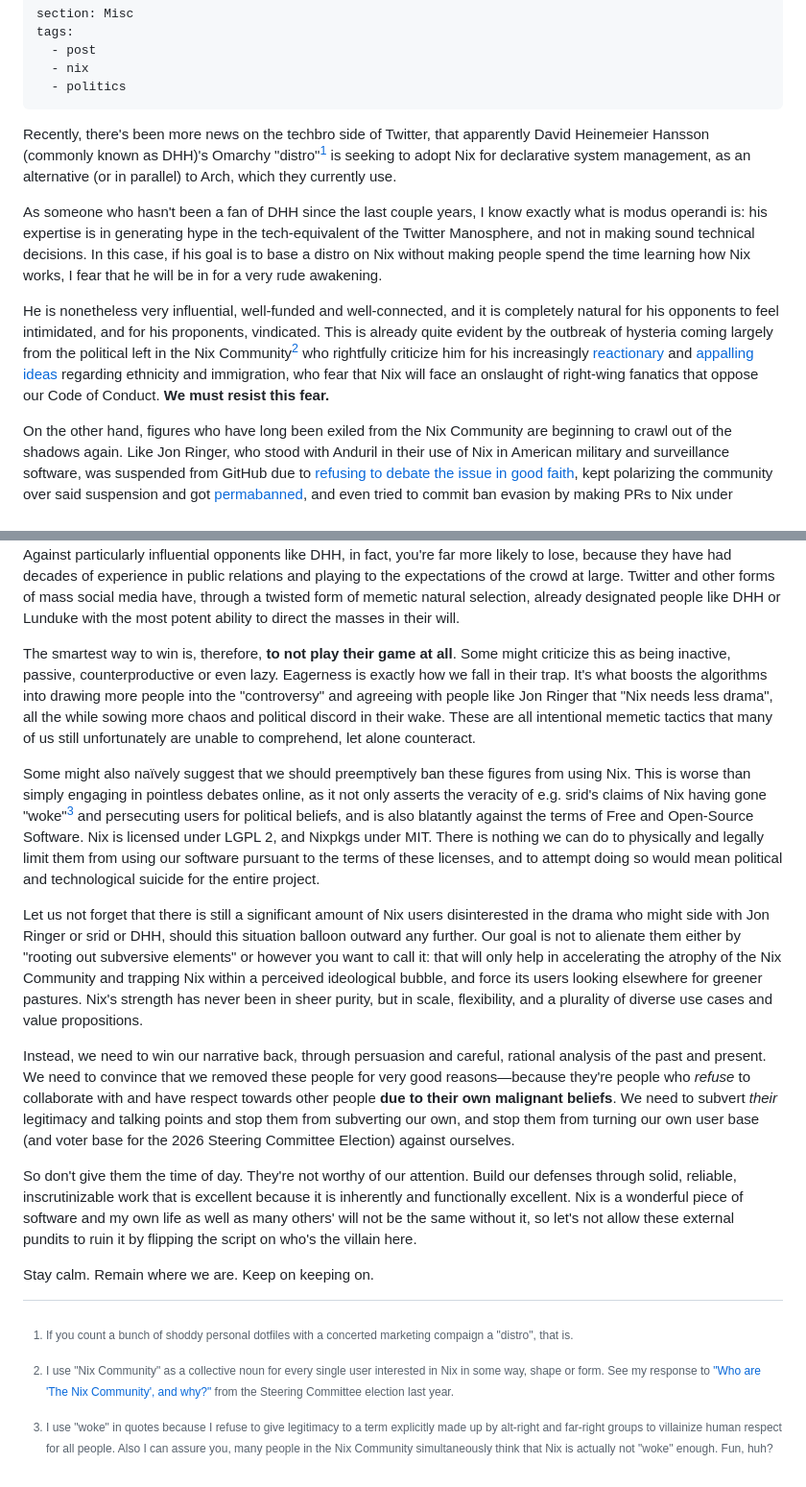
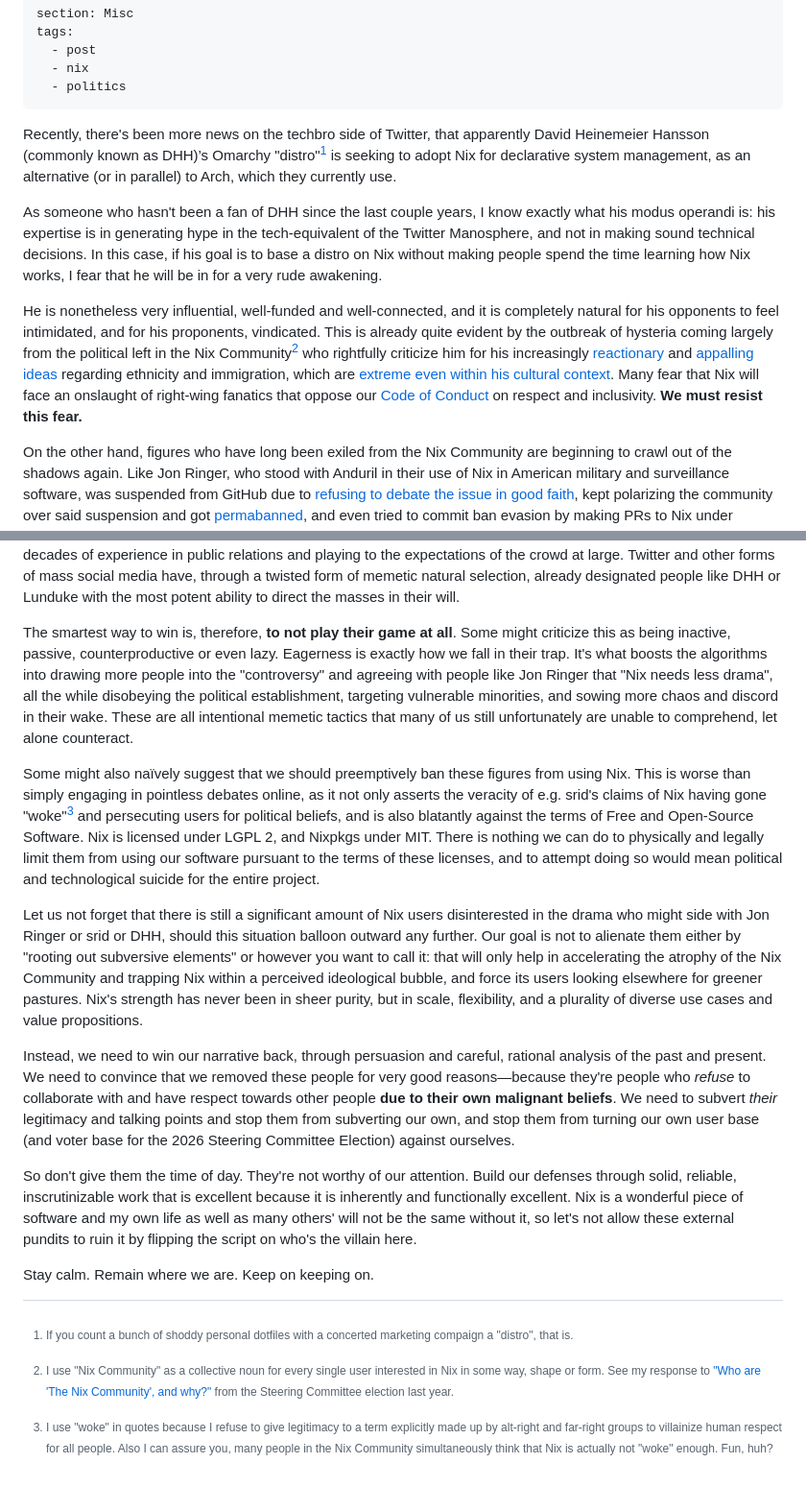
Before and after one commit to pluiedev/site, a Markdown page: src/blog/2026-09-09_dont-give-them-the-time-of-day.md, 2 parts joined by grey strips. Shown at 96% size. Rendered like a GitHub page.

Commit message:
blog: fix typos, add more links

```diff
--- a/src/blog/2026-09-09_dont-give-them-the-time-of-day.md
+++ b/src/blog/2026-09-09_dont-give-them-the-time-of-day.md
@@ -10,7 +10,7 @@ tags:
 ---
 
 Recently, there's been more news on the techbro side of Twitter, that apparently
-David Heinemeier Hansson (commonly known as DHH)'s Omarchy "distro"[^omarchy] is
+David Heinemeier Hansson (commonly known as DHH)’s Omarchy "distro"[^omarchy] is
 seeking to adopt Nix for declarative system management, as an alternative (or in
 parallel) to Arch, which they currently use.
 
@@ -18,7 +18,7 @@ parallel) to Arch, which they currently use.
 marketing compaign a "distro", that is.
 
 As someone who hasn't been a fan of DHH since the last couple years, I know
-exactly what is modus operandi is: his expertise is in generating hype in the
+exactly what his modus operandi is: his expertise is in generating hype in the
 tech-equivalent of the Twitter Manosphere, and not in making sound technical
 decisions. In this case, if his goal is to base a distro on Nix without making
 people spend the time learning how Nix works, I fear that he will be in for a
@@ -29,8 +29,10 @@ completely natural for his opponents to feel intimidated, and for his proponents
 vindicated. This is already quite evident by the outbreak of hysteria coming
 largely from the political left in the Nix Community[^comm] who rightfully
 criticize him for his increasingly [reactionary][dhh-london] and [appalling ideas][dhh-romani]
-regarding ethnicity and immigration, who fear that Nix will face an onslaught
-of right-wing fanatics that oppose our Code of Conduct. **We must resist this fear.**
+regarding ethnicity and immigration, which are [extreme even within his cultural context][dhh-way-worse].
+Many fear that Nix will face an onslaught of right-wing fanatics that oppose
+our [Code of Conduct][nix-coc] on respect and inclusivity.
+**We must resist this fear.**
 
 [^comm]: I use "Nix Community" as a collective noun for every single user
 interested in Nix in some way, shape or form. See my response to ["Who are
@@ -94,9 +98,10 @@ Some might criticize this as being inactive, passive, counterproductive or
 even lazy. Eagerness is exactly how we fall in their trap. It's what boosts
 the algorithms into drawing more people into the "controversy" and agreeing
 with people like Jon Ringer that "Nix needs less drama", all the while
-sowing more chaos and political discord in their wake. These are all
-intentional memetic tactics that many of us still unfortunately are unable to
-comprehend, let alone counteract.
+disobeying the political establishment, targeting vulnerable minorities, and
+sowing more chaos and discord in their wake. These are all intentional memetic
+tactics that many of us still unfortunately are unable to comprehend, let alone
+counteract.
 
 Some might also naïvely suggest that we should preemptively ban these figures
 from using Nix. This is worse than simply engaging in pointless debates
```
Also changed, not shown: other parts of src/blog/2026-09-09_dont-give-them-the-time-of-day.md (+2 -0 lines).
